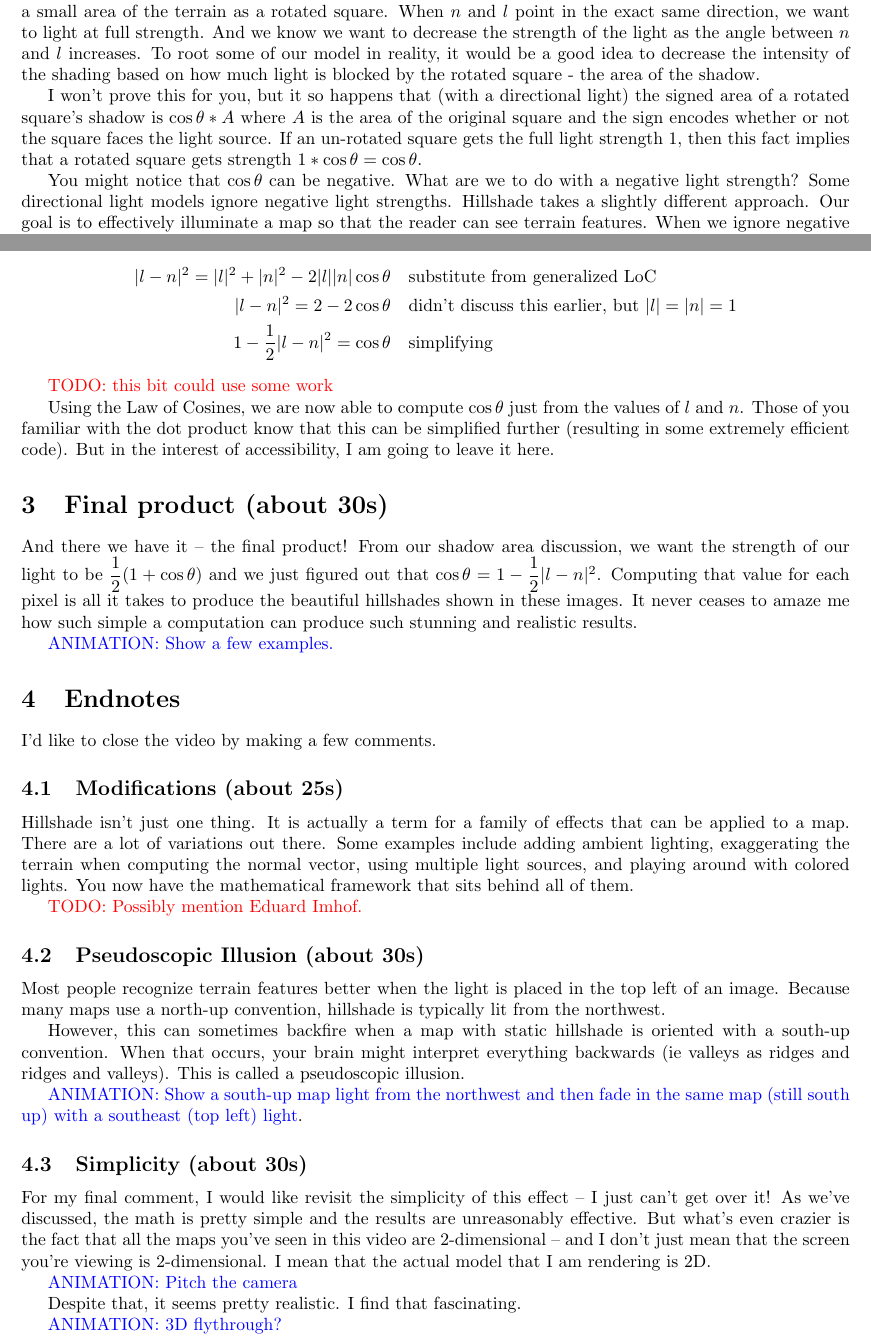
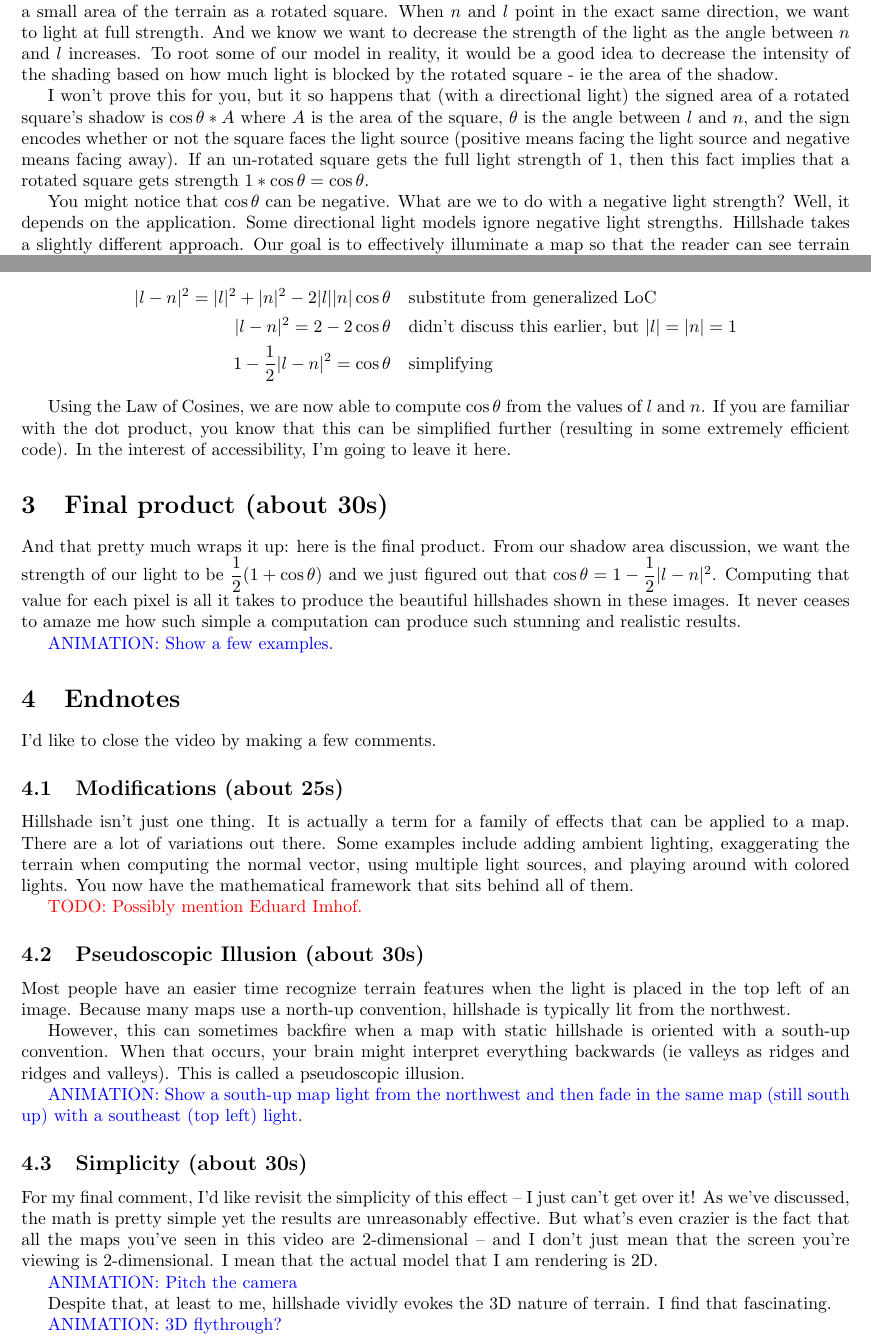
Before and after one commit to nathanstouffer/hillshade, a LaTeX document (script/script.tex): two parts of pages 3 and 4 of 4, joined at a grey line, cut so that both start at the same text. Compiled offline with pdfLaTeX.

Commit message:
script touchups

```diff
--- a/script/script.tex
+++ b/script/script.tex
@@ -103,13 +103,14 @@ We can start by being more precise about describing how the light strength shoul
 Let's represent a small area of the terrain as a rotated square.
 When $n$ and $l$ point in the exact same direction, we want to light at full strength.
 And we know we want to decrease the strength of the light as the angle between $n$ and $l$ increases.
-To root some of our model in reality, it would be a good idea to decrease the intensity of the shading based on how much light is blocked by the rotated square - the area of the shadow.
+To root some of our model in reality, it would be a good idea to decrease the intensity of the shading based on how much light is blocked by the rotated square - ie the area of the shadow.
 
-I won't prove this for you, but it so happens that (with a directional light) the signed area of a rotated square's shadow is $\cos \theta * A$ where $A$ is the area of the original square and the sign encodes whether or not the square faces the light source.
-If an un-rotated square gets the full light strength $1$, then this fact implies that a rotated square gets strength $1 * \cos \theta = \cos \theta$.
+I won't prove this for you, but it so happens that (with a directional light) the signed area of a rotated square's shadow is $\cos \theta * A$ where $A$ is the area of the square, $\theta$ is the angle between $l$ and $n$, and the sign encodes whether or not the square faces the light source (positive means facing the light source and negative means facing away).
+If an un-rotated square gets the full light strength of $1$, then this fact implies that a rotated square gets strength $1 * \cos \theta = \cos \theta$.
 
 You might notice that $\cos \theta$ can be negative.
 What are we to do with a negative light strength?
+Well, it depends on the application.
 Some directional light models ignore negative light strengths.
 Hillshade takes a slightly different approach.
 Our goal is to effectively illuminate a map so that the reader can see terrain features.
@@ -156,15 +155,13 @@ The third side of our triangle is the difference between $l$ and $n$ so its leng
 1 - \dfrac{1}{2}|l-n|^2 = \cos \theta & \quad \text{simplifying}
 \end{align*}
 
-\todo{this bit could use some work}
-
-Using the Law of Cosines, we are now able to compute $\cos \theta$ just from the values of $l$ and $n$.
-Those of you familiar with the dot product know that this can be simplified further (resulting in some extremely efficient code).
-But in the interest of accessibility, I am going to leave it here.
+Using the Law of Cosines, we are now able to compute $\cos \theta$ from the values of $l$ and $n$.
+If you are familiar with the dot product, you know that this can be simplified further (resulting in some extremely efficient code).
+In the interest of accessibility, I'm going to leave it here.
 
 \section{Final product (about 30s)}
 
-And there we have it -- the final product!
+And that pretty much wraps it up: here is the final product.
 From our shadow area discussion, we want the strength of our light to be $\dfrac{1}{2}(1 + \cos \theta)$ and we just figured out that $\cos \theta = 1 - \dfrac{1}{2}|l-n|^2$.
 Computing that value for each pixel is all it takes to produce the beautiful hillshades shown in these images.
 It never ceases to amaze me how such simple a computation can produce such stunning and realistic results.
@@ -187,7 +184,7 @@ You now have the mathematical framework that sits behind all of them.
 
 \subsection{Pseudoscopic Illusion (about 30s)}
 
-Most people recognize terrain features better when the light is placed in the top left of an image.
+Most people have an easier time recognize terrain features when the light is placed in the top left of an image.
 Because many maps use a north-up convention, hillshade is typically lit from the northwest.
 
 However, this can sometimes backfire when a map with static hillshade is oriented with a south-up convention.
@@ -198,14 +195,14 @@ This is called a pseudoscopic illusion.
 
 \subsection{Simplicity (about 30s)}
 
-For my final comment, I would like revisit the simplicity of this effect -- I just can't get over it!
-As we've discussed, the math is pretty simple and the results are unreasonably effective.
+For my final comment, I'd like revisit the simplicity of this effect -- I just can't get over it!
+As we've discussed, the math is pretty simple yet the results are unreasonably effective.
 But what's even crazier is the fact that all the maps you've seen in this video are 2-dimensional -- and I don't just mean that the screen you're viewing is 2-dimensional.
 I mean that the actual model that I am rendering is 2D.
 
 \animation{Pitch the camera}
 
-Despite that, it seems pretty realistic.
+Despite that, at least to me, hillshade vividly evokes the 3D nature of terrain.
 I find that fascinating.
 
 \animation{3D flythrough?}
```
Also changed, not shown: script/script.pdf, script/script.tex (4 more changed lines).
